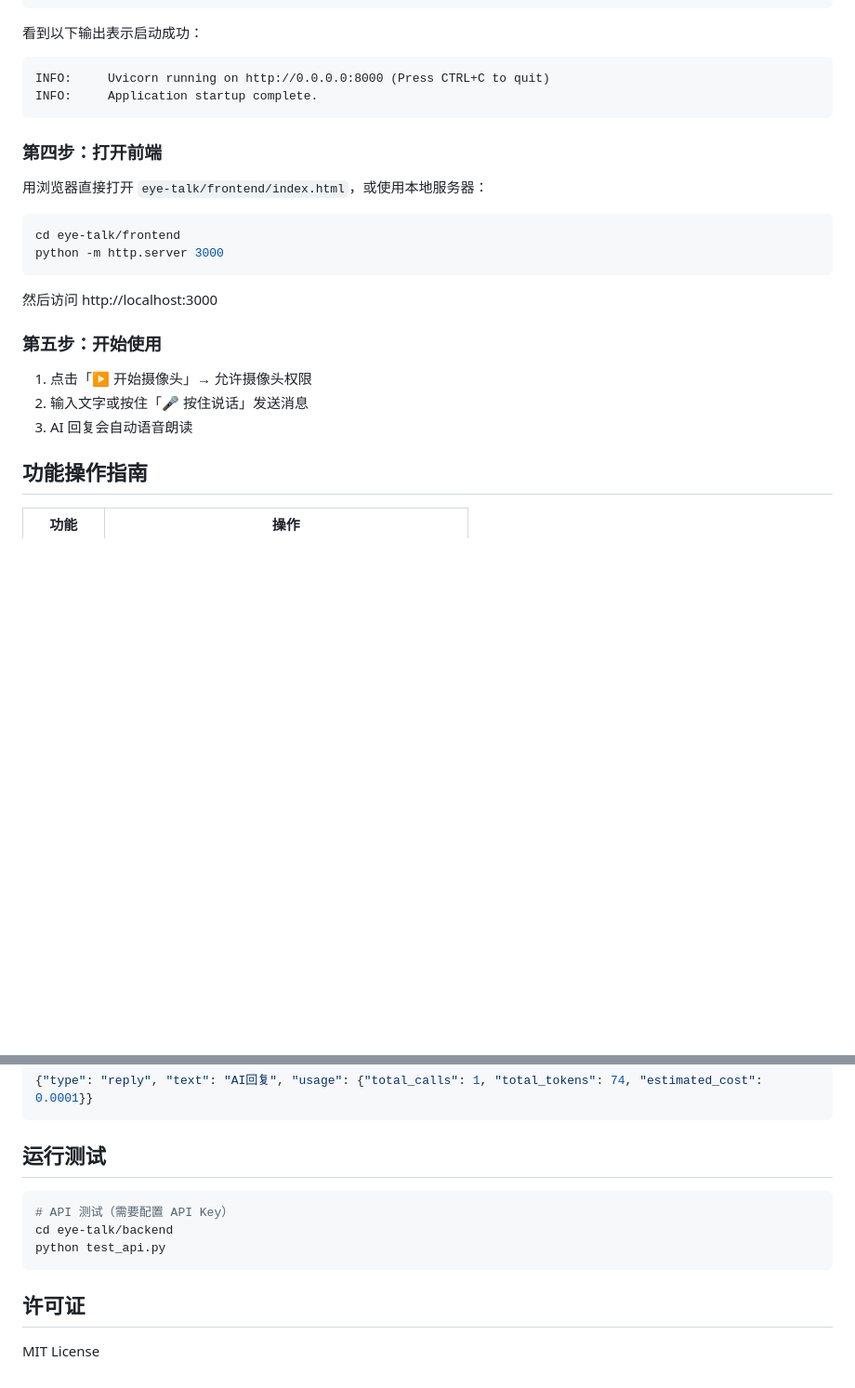
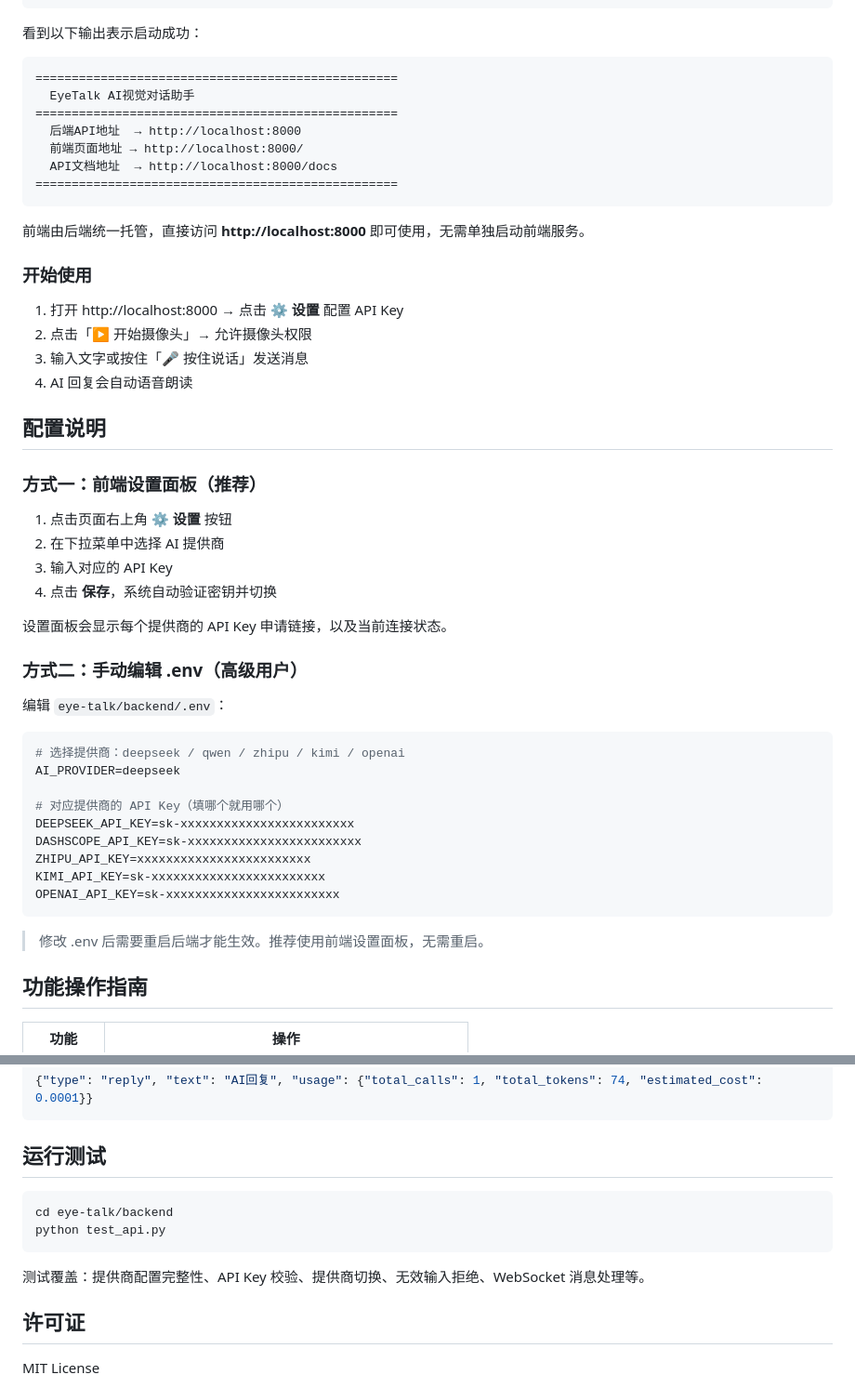
Before and after one commit to 91baihu/AI-Visual-Dialogue-Assistant, a Markdown page: README.md, 2 parts joined by grey strips. Shown at 93% size. GitHub-like rendering; blank space fills up the shorter version.

````diff
--- a/README.md
+++ b/README.md
@@ -79,26 +96,52 @@ python main.py
 看到以下输出表示启动成功：
 
 ```
-INFO:     Uvicorn running on http://0.0.0.0:8000 (Press CTRL+C to quit)
-INFO:     Application startup complete.
+==================================================
+  EyeTalk AI视觉对话助手
+==================================================
+  后端API地址  → http://localhost:8000
+  前端页面地址 → http://localhost:8000/
+  API文档地址  → http://localhost:8000/docs
+==================================================
 ```
 
-### 第四步：打开前端
+前端由后端统一托管，直接访问 **http://localhost:8000** 即可使用，无需单独启动前端服务。
 
-用浏览器直接打开 `eye-talk/frontend/index.html`，或使用本地服务器：
+### 开始使用
 
-```bash
-cd eye-talk/frontend
-python -m http.server 3000
+1. 打开 http://localhost:8000 → 点击 **⚙️ 设置** 配置 API Key
+2. 点击「▶ 开始摄像头」→ 允许摄像头权限
+3. 输入文字或按住「🎤 按住说话」发送消息
+4. AI 回复会自动语音朗读
+
+## 配置说明
+
+### 方式一：前端设置面板（推荐）
+
+1. 点击页面右上角 **⚙️ 设置** 按钮
+2. 在下拉菜单中选择 AI 提供商
+3. 输入对应的 API Key
+4. 点击 **保存**，系统自动验证密钥并切换
+
+设置面板会显示每个提供商的 API Key 申请链接，以及当前连接状态。
+
+### 方式二：手动编辑 .env（高级用户）
+
+编辑 `eye-talk/backend/.env`：
+
+```env
+# 选择提供商：deepseek / qwen / zhipu / kimi / openai
+AI_PROVIDER=deepseek
+
+# 对应提供商的 API Key（填哪个就用哪个）
+DEEPSEEK_API_KEY=sk-xxxxxxxxxxxxxxxxxxxxxxxx
+DASHSCOPE_API_KEY=sk-xxxxxxxxxxxxxxxxxxxxxxxx
+ZHIPU_API_KEY=xxxxxxxxxxxxxxxxxxxxxxxx
+KIMI_API_KEY=sk-xxxxxxxxxxxxxxxxxxxxxxxx
+OPENAI_API_KEY=sk-xxxxxxxxxxxxxxxxxxxxxxxx
 ```
 
-然后访问 http://localhost:3000
-
-### 第五步：开始使用
-
-1. 点击「▶ 开始摄像头」→ 允许摄像头权限
-2. 输入文字或按住「🎤 按住说话」发送消息
-3. AI 回复会自动语音朗读
+> 修改 .env 后需要重启后端才能生效。推荐使用前端设置面板，无需重启。
 
 ## 功能操作指南
 
@@ -140,11 +217,12 @@ python -m http.server 3000
 ## 运行测试
 
 ```bash
-# API 测试（需要配置 API Key）
 cd eye-talk/backend
 python test_api.py
 ```
 
+测试覆盖：提供商配置完整性、API Key 校验、提供商切换、无效输入拒绝、WebSocket 消息处理等。
+
 ## 许可证
 
 MIT License
````
Also changed, not shown: other parts of README.md (+71 -20 lines).
